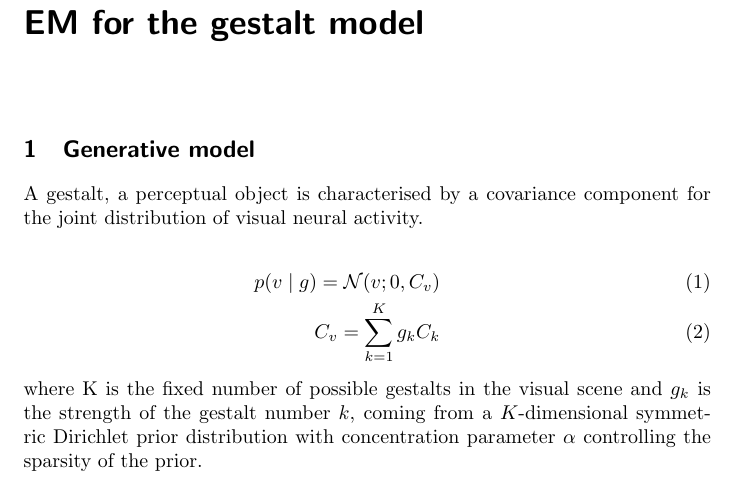
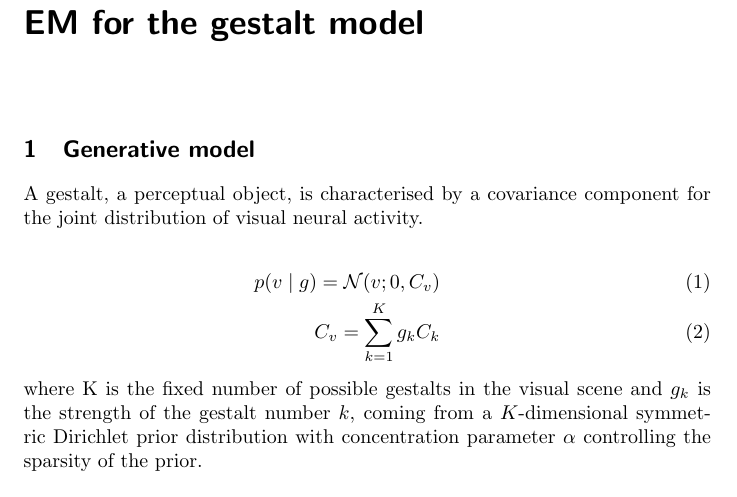
Before and after one commit to hagymasbab/csm, a LaTeX document (gestalt_em.tex): part of page 1 of 5, cut so that both start at the same text. Compiled offline with pdfLaTeX.

Commit message:
minor corrections

```diff
--- a/gestalt_em.tex
+++ b/gestalt_em.tex
@@ -10,7 +10,7 @@
 
 \section{Generative model}
 
-A gestalt, a perceptual object is characterised by a covariance component for the joint distribution of visual neural activity.
+A gestalt, a perceptual object, is characterised by a covariance component for the joint distribution of visual neural activity.
 
 \begin{eqnarray}
 p(v \mid g) = \mathcal{N}(v; 0,C_v) \\
```
Also changed, not shown: 1 other file.
